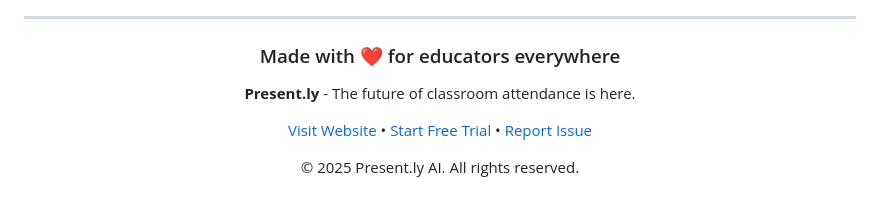
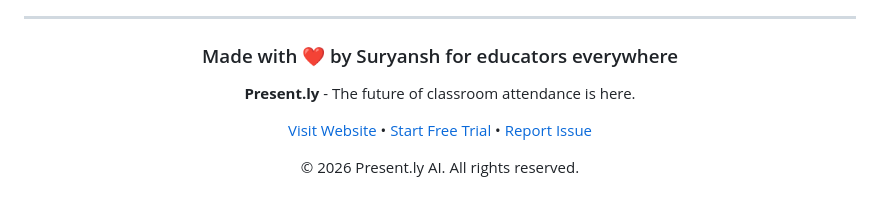
Before and after one commit to Suryanxh/Present.ly-frontend, a Markdown page: README.md, the part around the change. Drawn GitHub-style.

Commit message:
Refining

```diff
--- a/README.md
+++ b/README.md
@@ -724,12 +724,12 @@ Present.ly was built with:
 
 <div align="center">
 
-### Made with ❤️ for educators everywhere
+### Made with ❤️ by Suryansh for educators everywhere
 
 **Present.ly** - The future of classroom attendance is here.
 
 [Visit Website](https://presently.io) • [Start Free Trial](https://presently-main.streamlit.app) • [Report Issue](https://github.com/yourusername/Presently-frontend/issues)
 
-© 2025 Present.ly AI. All rights reserved.
+© 2026 Present.ly AI. All rights reserved.
 
 </div>
```
